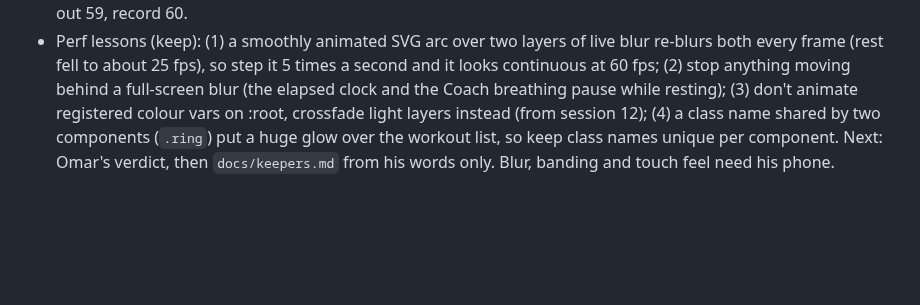
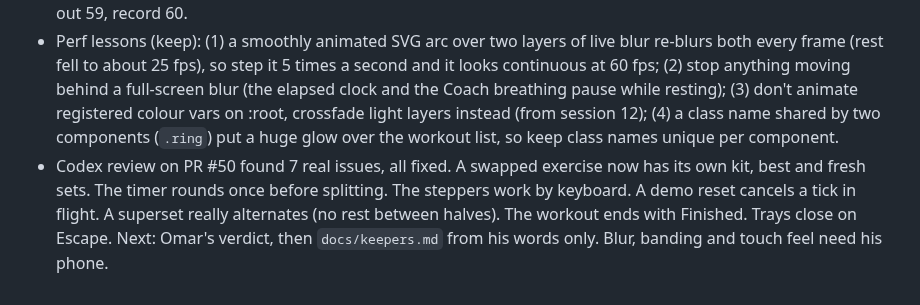
Before and after one commit to omaralawi1000-netizen/Overall-fitness-, a Markdown page: docs/PROGRESS.md, the part around the change. Rendered like a GitHub page; blank space fills up the shorter version.

Commit message:
PROGRESS: note the review fixes on the Heat screen
Co-Authored-By: Claude Opus 5.5 <noreply@anthropic.com>
Claude-Session: https://claude.ai/code/session_01QEFCzyKJRwcqJPxJs5wSCt

```diff
--- a/docs/PROGRESS.md
+++ b/docs/PROGRESS.md
@@ -253,4 +253,5 @@ After the frost round was rejected, Omar asked for one workout screen built on t
 - Depth: the Coach dot (note, "Use 85 kg", Undo), "Last time", the set dots (every set), the clock chip (whole workout), and the exercise name (one page: target, stats, chart, recent, how-to, then swap/superset/note/rest at the bottom). Tapping a number unfolds − and + below it without moving the layout.
 - Tested headless at 384 px: every flow, with no page errors (only Chrome's "vibrate before a tap" warning on auto-played moments). Frame rate with the CPU slowed 4x: idle 60, trays 57 to 58, tick to rest 56, rest 60, rest out 59, record 60.
 - Perf lessons (keep): (1) a smoothly animated SVG arc over two layers of live blur re-blurs both every frame (rest fell to about 25 fps), so step it 5 times a second and it looks continuous at 60 fps; (2) stop anything moving behind a full-screen blur (the elapsed clock and the Coach breathing pause while resting); (3) don't animate registered colour vars on :root, crossfade light layers instead (from session 12); (4) a class name shared by two components (`.ring`) put a huge glow over the workout list, so keep class names unique per component.
+- Codex review on PR #50 found 7 real issues, all fixed. A swapped exercise now has its own kit, best and fresh sets. The timer rounds once before splitting. The steppers work by keyboard. A demo reset cancels a tick in flight. A superset really alternates (no rest between halves). The workout ends with Finished. Trays close on Escape.
 Next: Omar's verdict, then `docs/keepers.md` from his words only. Blur, banding and touch feel need his phone.
```
